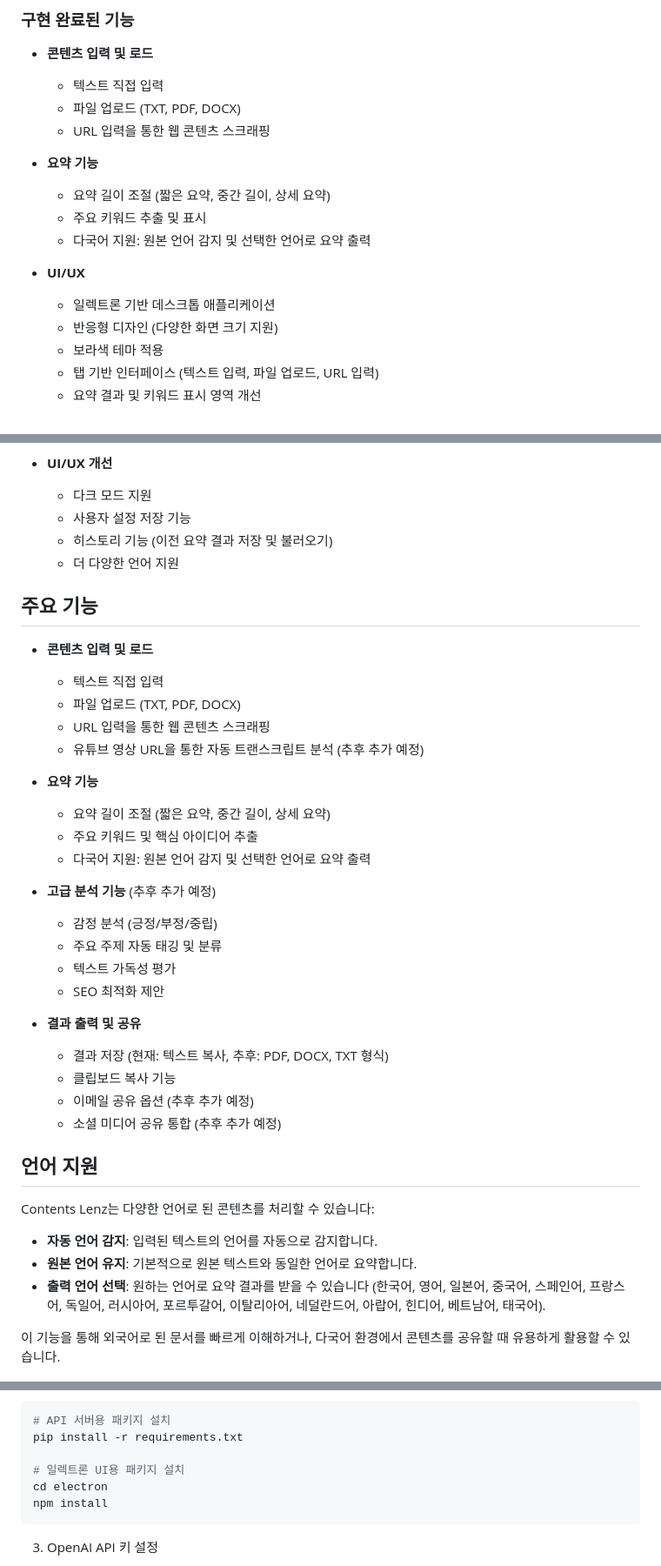
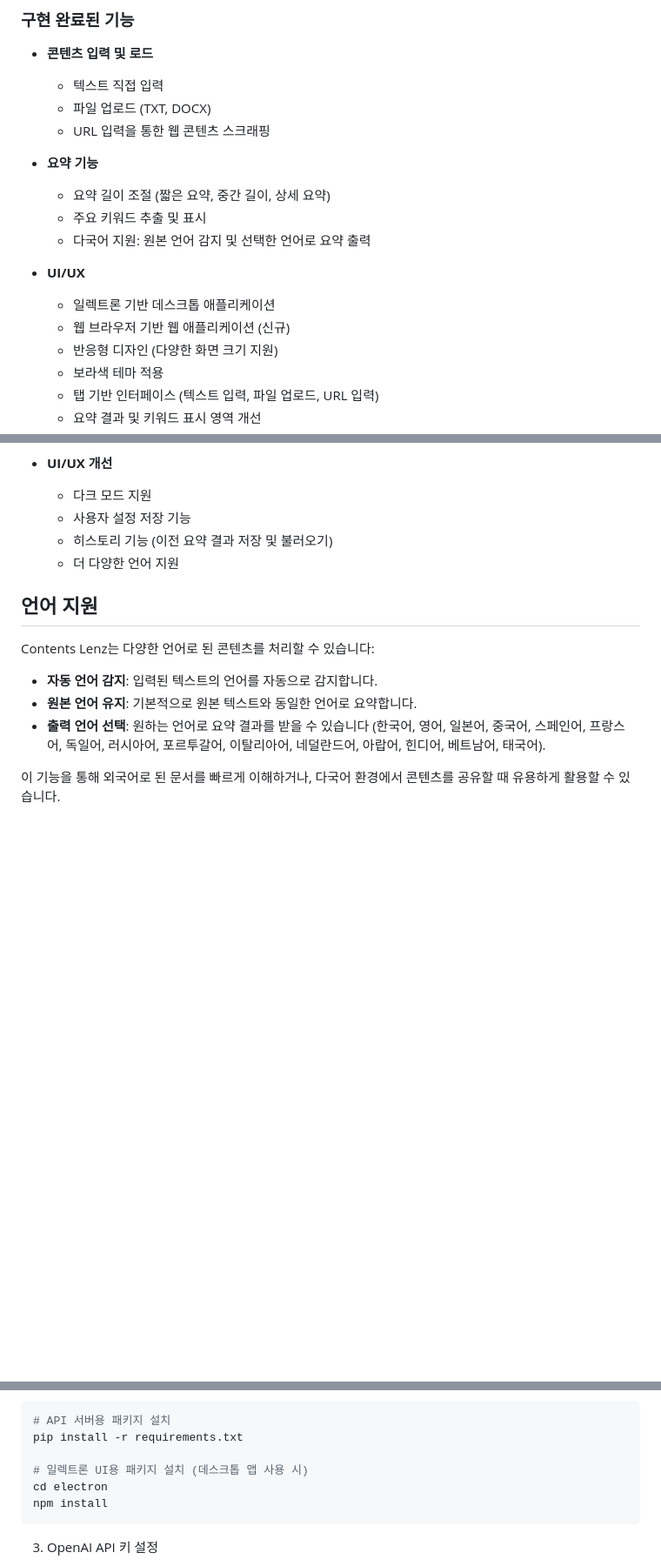
Before and after one commit to ruehan/Contents_Lenz, a Markdown page: README.md, 3 parts joined by grey strips. Shown: that part at 87% size. GitHub-like rendering; blank space fills up the shorter version.

````diff
--- a/README.md
+++ b/README.md
@@ -11,7 +11,7 @@ Contents Lenz는 GPT-4o Mini 모델을 활용한 콘텐츠 요약 및 분석 도
 - **콘텐츠 입력 및 로드**
 
   - 텍스트 직접 입력
-  - 파일 업로드 (TXT, PDF, DOCX)
+  - 파일 업로드 (TXT, DOCX)
   - URL 입력을 통한 웹 콘텐츠 스크래핑
 
 - **요약 기능**
@@ -23,6 +23,7 @@ Contents Lenz는 GPT-4o Mini 모델을 활용한 콘텐츠 요약 및 분석 도
 - **UI/UX**
 
   - 일렉트론 기반 데스크톱 애플리케이션
+  - 웹 브라우저 기반 웹 애플리케이션 (신규)
   - 반응형 디자인 (다양한 화면 크기 지원)
   - 보라색 테마 적용
   - 탭 기반 인터페이스 (텍스트 입력, 파일 업로드, URL 입력)
@@ -62,34 +63,6 @@ Contents Lenz는 GPT-4o Mini 모델을 활용한 콘텐츠 요약 및 분석 도
   - 히스토리 기능 (이전 요약 결과 저장 및 불러오기)
   - 더 다양한 언어 지원
 
-## 주요 기능
-
-- **콘텐츠 입력 및 로드**
-
-  - 텍스트 직접 입력
-  - 파일 업로드 (TXT, PDF, DOCX)
-  - URL 입력을 통한 웹 콘텐츠 스크래핑
-  - 유튜브 영상 URL을 통한 자동 트랜스크립트 분석 (추후 추가 예정)
-
-- **요약 기능**
-
-  - 요약 길이 조절 (짧은 요약, 중간 길이, 상세 요약)
-  - 주요 키워드 및 핵심 아이디어 추출
-  - 다국어 지원: 원본 언어 감지 및 선택한 언어로 요약 출력
-
-- **고급 분석 기능** (추후 추가 예정)
-
-  - 감정 분석 (긍정/부정/중립)
-  - 주요 주제 자동 태깅 및 분류
-  - 텍스트 가독성 평가
-  - SEO 최적화 제안
-
-- **결과 출력 및 공유**
-  - 결과 저장 (현재: 텍스트 복사, 추후: PDF, DOCX, TXT 형식)
-  - 클립보드 복사 기능
-  - 이메일 공유 옵션 (추후 추가 예정)
-  - 소셜 미디어 공유 통합 (추후 추가 예정)
-
 ## 언어 지원
 
 Contents Lenz는 다양한 언어로 된 콘텐츠를 처리할 수 있습니다:
@@ -128,7 +101,7 @@ cd Contents_Lenz
 # API 서버용 패키지 설치
 pip install -r requirements.txt
 
-# 일렉트론 UI용 패키지 설치
+# 일렉트론 UI용 패키지 설치 (데스크톱 앱 사용 시)
 cd electron
 npm install
 ```
````
Also changed, not shown: other parts of README.md (+43 -4 lines).
